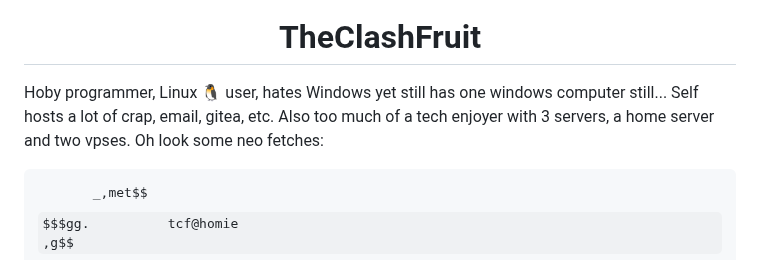
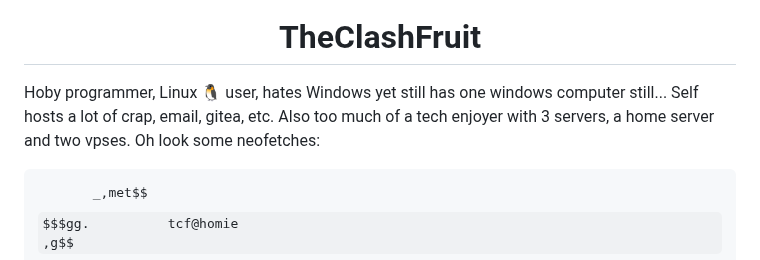
Before and after one commit to TheClashFruit/TheClashFruit, a Markdown page: README.md, the part around the change. Drawn GitHub-style; some formulas as TeX source.

```diff
--- a/README.md
+++ b/README.md
@@ -5,7 +5,7 @@
 </p>
 
 <p>
-  Hoby programmer, Linux 🐧 user, hates Windows yet still has one windows computer still... Self hosts a lot of crap, email, gitea, etc. Also too much of a tech enjoyer with 3 servers, a home server and two vpses. Oh look some neo fetches:
+  Hoby programmer, Linux 🐧 user, hates Windows yet still has one windows computer still... Self hosts a lot of crap, email, gitea, etc. Also too much of a tech enjoyer with 3 servers, a home server and two vpses. Oh look some neofetches:
 </p>
 
 <pre>
```
